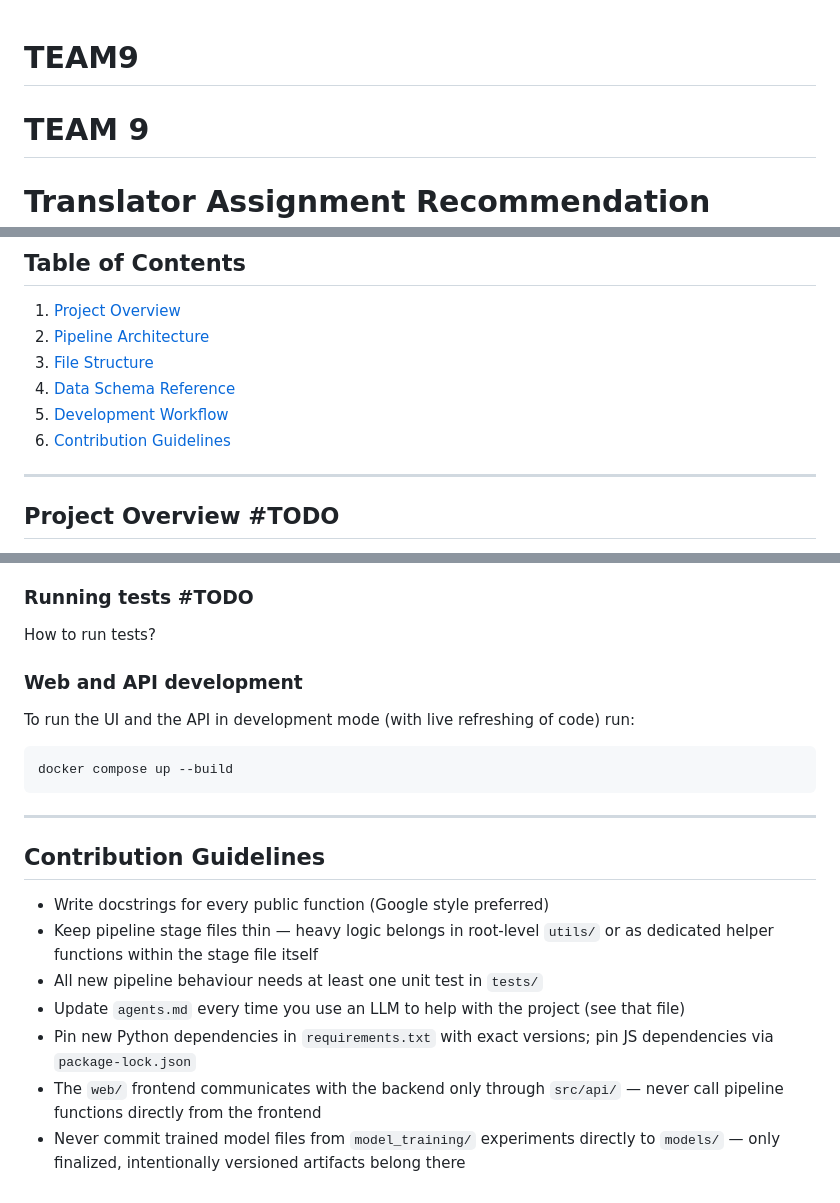
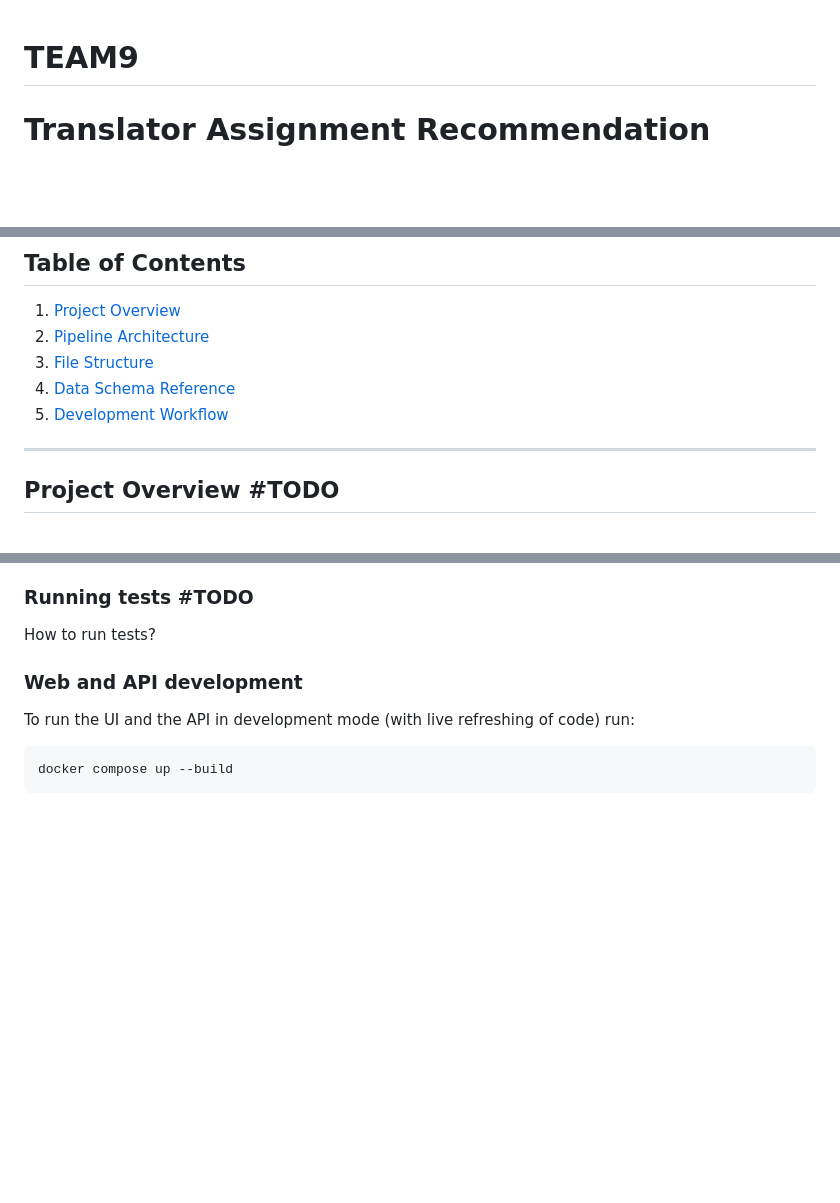
Before and after one commit to Synthesis-Project-I/TEAM9, a Markdown page: README.md, 3 parts joined by grey strips. Drawn GitHub-style; blank space fills up the shorter version.

````diff
--- a/README.md
+++ b/README.md
@@ -1,6 +1,5 @@
 # TEAM9
 
-# TEAM 9
 # Translator Assignment Recommendation System (TARS)
 
 ---
@@ -11,7 +10,6 @@
 3. [File Structure](#file-structure)
 4. [Data Schema Reference](#data-schema-reference)
 5. [Development Workflow](#development-workflow)
-6. [Contribution Guidelines](#contribution-guidelines)
 
 ---
 
@@ -197,15 +195,3 @@ To run the UI and the API in development mode (with live refreshing of code) run
 ```bash
 docker compose up --build
 ```
-
----
-
-## Contribution Guidelines
-
-- Write docstrings for every public function (Google style preferred)
-- Keep pipeline stage files thin — heavy logic belongs in root-level `utils/` or as dedicated helper functions within the stage file itself
-- All new pipeline behaviour needs at least one unit test in `tests/`
-- Update `agents.md` every time you use an LLM to help with the project (see that file)
-- Pin new Python dependencies in `requirements.txt` with exact versions; pin JS dependencies via `package-lock.json`
-- The `web/` frontend communicates with the backend only through `src/api/` — never call pipeline functions directly from the frontend
-- Never commit trained model files from `model_training/` experiments directly to `models/` — only finalized, intentionally versioned artifacts belong there
````
